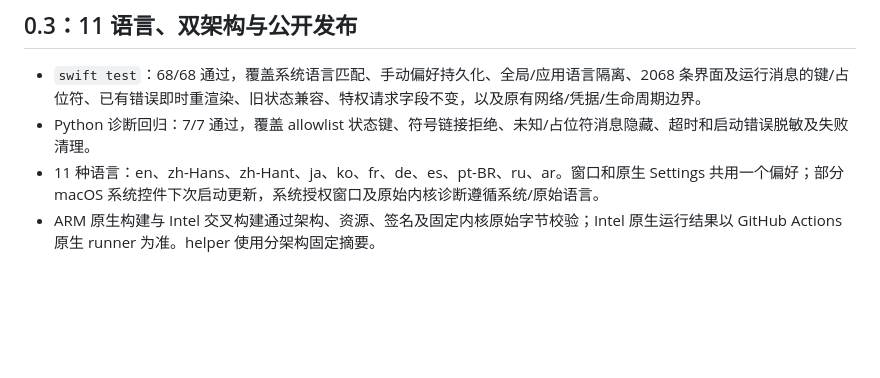
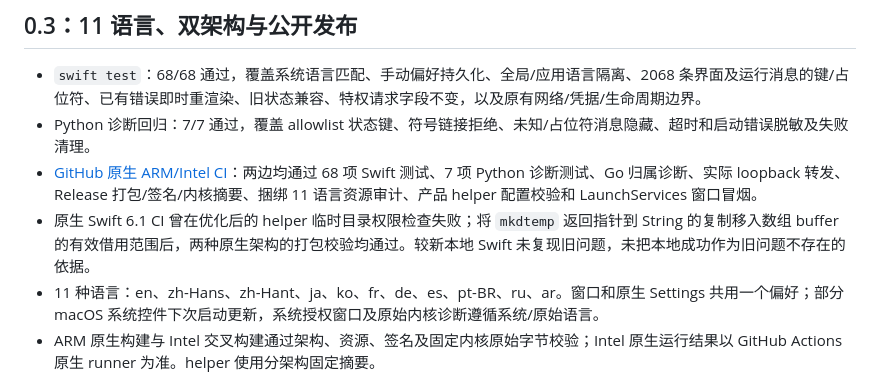
Before and after one commit to MRongM/FlowLane, a Markdown page: docs/verification.md, the part around the change. GitHub-like rendering; blank space fills up the shorter version.

Commit message:
docs: record successful native ARM and Intel delivery checks

```diff
--- a/docs/verification.md
+++ b/docs/verification.md
@@ -4,6 +4,8 @@
 
 - `swift test`：68/68 通过，覆盖系统语言匹配、手动偏好持久化、全局/应用语言隔离、2068 条界面及运行消息的键/占位符、已有错误即时重渲染、旧状态兼容、特权请求字段不变，以及原有网络/凭据/生命周期边界。
 - Python 诊断回归：7/7 通过，覆盖 allowlist 状态键、符号链接拒绝、未知/占位符消息隐藏、超时和启动错误脱敏及失败清理。
+- [GitHub 原生 ARM/Intel CI](https://github.com/MRongM/app-proxy/actions/runs/38681481306)：两边均通过 68 项 Swift 测试、7 项 Python 诊断测试、Go 归属诊断、实际 loopback 转发、Release 打包/签名/内核摘要、捆绑 11 语言资源审计、产品 helper 配置校验和 LaunchServices 窗口冒烟。
+- 原生 Swift 6.1 CI 曾在优化后的 helper 临时目录权限检查失败；将 `mkdtemp` 返回指针到 String 的复制移入数组 buffer 的有效借用范围后，两种原生架构的打包校验均通过。较新本地 Swift 未复现旧问题，未把本地成功作为旧问题不存在的依据。
 - 11 种语言：en、zh-Hans、zh-Hant、ja、ko、fr、de、es、pt-BR、ru、ar。窗口和原生 Settings 共用一个偏好；部分 macOS 系统控件下次启动更新，系统授权窗口及原始内核诊断遵循系统/原始语言。
 - ARM 原生构建与 Intel 交叉构建通过架构、资源、签名及固定内核原始字节校验；Intel 原生运行结果以 GitHub Actions 原生 runner 为准。helper 使用分架构固定摘要。
 - 捆绑资源审计通过：离线 11 语言资源来自应用内部，未借助开发目录回退；原生 helper/内核的实际配置校验和本地分流通过，未启动 TUN。
```
Also changed, not shown: 1 other file.
